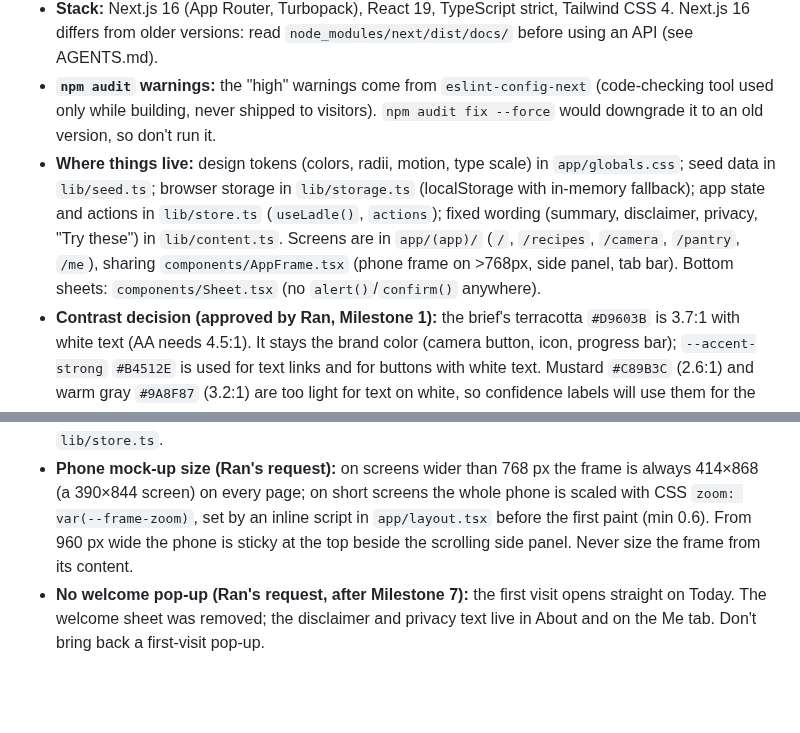
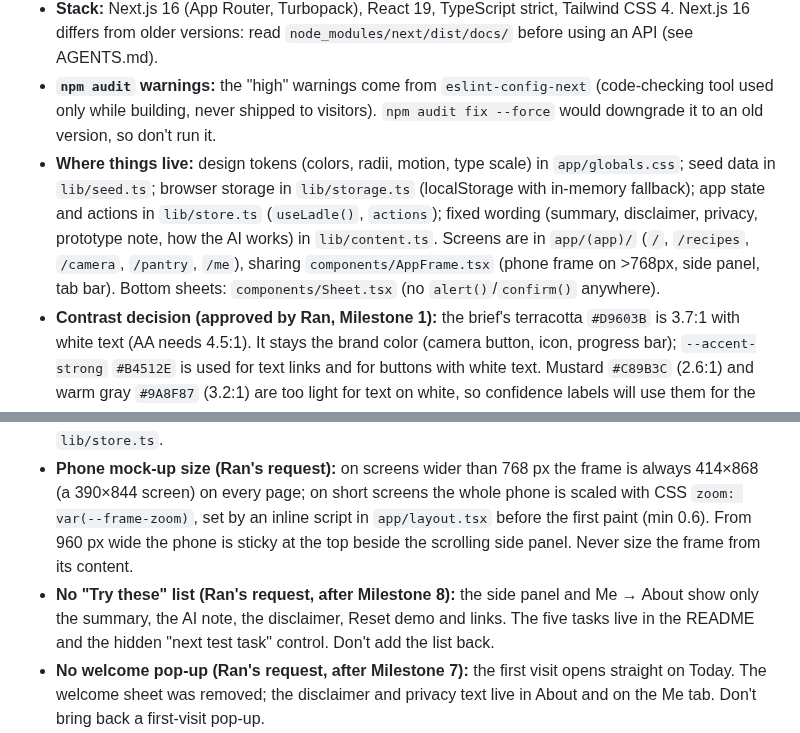
Before and after one commit to ran1199/ladle-prototype, a Markdown page: CLAUDE.md, 2 parts joined by grey strips. Rendered like a GitHub page; blank space fills up the shorter version.

```diff
--- a/CLAUDE.md
+++ b/CLAUDE.md
@@ -360,13 +360,14 @@ Motion, empty and error states everywhere; dark theme check; accessibility pass
 - **Checking the live site:** this cloud computer's network usually can't open vercel.app, so Ran checks the preview/public links on their phone and laptop.
 - **Stack:** Next.js 16 (App Router, Turbopack), React 19, TypeScript strict, Tailwind CSS 4. Next.js 16 differs from older versions: read `node_modules/next/dist/docs/` before using an API (see AGENTS.md).
 - **`npm audit` warnings:** the "high" warnings come from `eslint-config-next` (code-checking tool used only while building, never shipped to visitors). `npm audit fix --force` would downgrade it to an old version, so don't run it.
-- **Where things live:** design tokens (colors, radii, motion, type scale) in `app/globals.css`; seed data in `lib/seed.ts`; browser storage in `lib/storage.ts` (localStorage with in-memory fallback); app state and actions in `lib/store.ts` (`useLadle()`, `actions`); fixed wording (summary, disclaimer, privacy, "Try these") in `lib/content.ts`. Screens are in `app/(app)/` (`/`, `/recipes`, `/camera`, `/pantry`, `/me`), sharing `components/AppFrame.tsx` (phone frame on >768px, side panel, tab bar). Bottom sheets: `components/Sheet.tsx` (no `alert()`/`confirm()` anywhere).
+- **Where things live:** design tokens (colors, radii, motion, type scale) in `app/globals.css`; seed data in `lib/seed.ts`; browser storage in `lib/storage.ts` (localStorage with in-memory fallback); app state and actions in `lib/store.ts` (`useLadle()`, `actions`); fixed wording (summary, disclaimer, privacy, prototype note, how the AI works) in `lib/content.ts`. Screens are in `app/(app)/` (`/`, `/recipes`, `/camera`, `/pantry`, `/me`), sharing `components/AppFrame.tsx` (phone frame on >768px, side panel, tab bar). Bottom sheets: `components/Sheet.tsx` (no `alert()`/`confirm()` anywhere).
 - **Contrast decision (approved by Ran, Milestone 1):** the brief's terracotta `#D9603B` is 3.7:1 with white text (AA needs 4.5:1). It stays the brand color (camera button, icon, progress bar); `--accent-strong` `#B4512E` is used for text links and for buttons with white text. Mustard `#C89B3C` (2.6:1) and warm gray `#9A8F87` (3.2:1) are too light for text on white, so confidence labels will use them for the dots only (Milestone 2).
 - **Milestone 2 pieces:** logging rules (confidence, portions, meal groups by clock, add/edit/remove log keeping confirmed counts, last-eaten and batch servings in step) in `lib/logic.ts`; `components/ConfidenceIndicator.tsx` (dots + label + explainer sheet; mustard text uses `--estimate-ink` for contrast), `DishIllustration.tsx` (flat SVG placeholders), `Toast.tsx` (message + Undo), `PortionPicker.tsx` (½ 1 1½ 2 Custom in ¼ steps), `LogDetailSheet.tsx`, `useLongPress.ts`. Every recipe log counts as one confirmation (3+ → "Your recipe ✓"); deleting/undoing a log takes it back.
 - **Milestone 3 pieces (import, Demo mode):** scripted demo results and link/caption checks (now in `lib/ai/scripted.ts`); the extraction JSON shape in `lib/importTypes.ts` (same shape the Milestone 6 API will return); the in-progress import in `lib/draft.ts` (saved in browser storage so a reload keeps answers). `components/ImportSheet.tsx` (Link / Text / Photo), `app/(app)/recipes/new/page.tsx` ("reading the recipe" + review: questions, editable ingredients, sticky totals; Save needs every question answered and every "Check this line" confirmed), `app/(app)/recipes/[id]/page.tsx` (recipe card). The tab bar is hidden on `/camera` and `/recipes/new`. Imported recipes get `key` = slug of the name (e.g. `garlic-chicken-stir-fry`, matches the seeded T3 fix). Demo recipe card image `public/demo/recipe-card.jpg` was rendered from HTML with the Caveat and Reenie Beanie fonts (SIL Open Font License).
 - **Milestone 4 pieces (plate camera, Demo mode):** `app/(app)/camera/page.tsx` (live viewfinder via getUserMedia — auto-starts on touch devices only, laptops get "Turn on camera"; shutter, Choose photo, Use sample photo; "Looking at your plate…"; result panel with Not this? / It's something new / portion chips / Log it). `lib/plate.ts` saves the photo (downscaled to ~1,200 px JPEG) and draft *before* analysis and deletes it after logging; Today shows "A plate photo is waiting" if one is left. `demoAnalyzePlate` in `lib/demo.ts`: the sample matches the recipe with key `garlic-chicken-stir-fry` (1 serving); before T1 it suggests importing; the user's own photos in Demo mode go to "Which recipe is this?". Sample image `public/demo/plate-stir-fry.jpg` is Ran's own photo (resized to 905×1200 and stripped of EXIF metadata with `sharp`); plate photos are shown unoptimized so a replacement with the same file name shows straight away. "Today was different?" shows a placeholder until Milestone 5.
 - **Milestone 5 pieces (quick fixes and learning):** `lib/fixes.ts` (the five fix kinds, their options with pot and plate calorie effects, `applyToRecipe` for "Always" with a change-history line, the Demo swap list and "Something else" examples, and `pendingSuggestion` — the same "once" fix twice since the last Always/Not now → "You usually … Update your recipe?"). `applyFix` / `resolveSuggestion` in `lib/logic.ts`; "once" fixes are stored as log `adjustments` (included in the log's kcal) and as `Fix` records with `logId` (deleting/undoing the log removes them). A pending suggestion turns "Your recipe ✓" into "Good estimate". UI: `components/QuickFixSheet.tsx`, the "Today was different?" chips in `LogDetailSheet.tsx`, the camera result (fix → logs the meal with the change), and a suggestion card on the recipe page. Seed fix has `detail: "+1 tbsp"`; older saved data is upgraded on load in `lib/store.ts`.
 - **Phone mock-up size (Ran's request):** on screens wider than 768 px the frame is always 414×868 (a 390×844 screen) on every page; on short screens the whole phone is scaled with CSS `zoom: var(--frame-zoom)`, set by an inline script in `app/layout.tsx` before the first paint (min 0.6). From 960 px wide the phone is sticky at the top beside the scrolling side panel. Never size the frame from its content.
+- **No "Try these" list (Ran's request, after Milestone 8):** the side panel and Me → About show only the summary, the AI note, the disclaimer, Reset demo and links. The five tasks live in the README and the hidden "next test task" control. Don't add the list back.
 - **No welcome pop-up (Ran's request, after Milestone 7):** the first visit opens straight on Today. The welcome sheet was removed; the disclaimer and privacy text live in About and on the Me tab. Don't bring back a first-visit pop-up.
 - **Desktop background** is the same cream as the app (`--desk`), so links in the side panel keep AA contrast.
 - **CASE_STUDY_URL** is read when the site is built, so after changing it in Vercel, redeploy. Ran has no case study link yet, so it stays empty and the case study buttons are hidden.
```
Also changed, not shown: README.md (+7 -7 lines), docs/screenshots/desktop.png, 5 other files.
